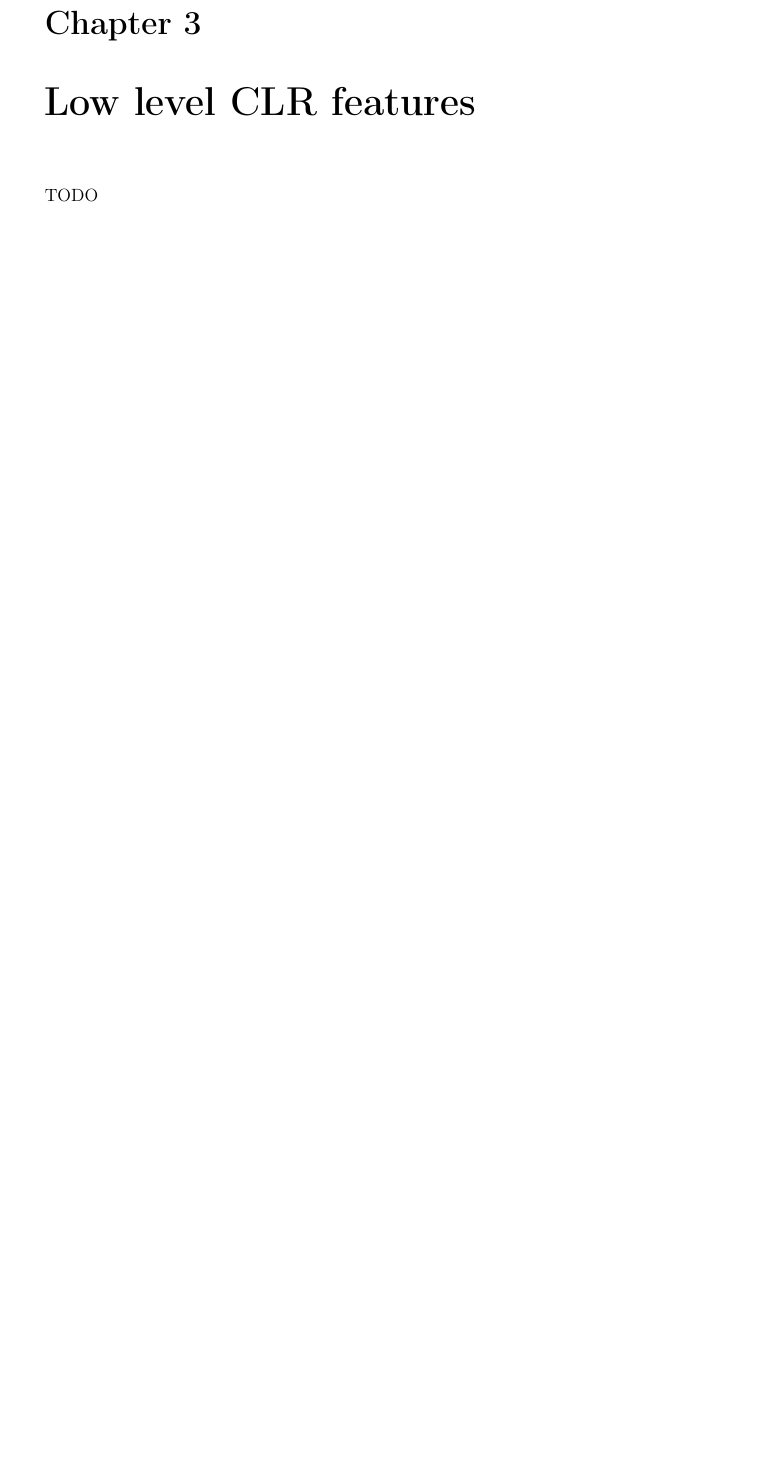
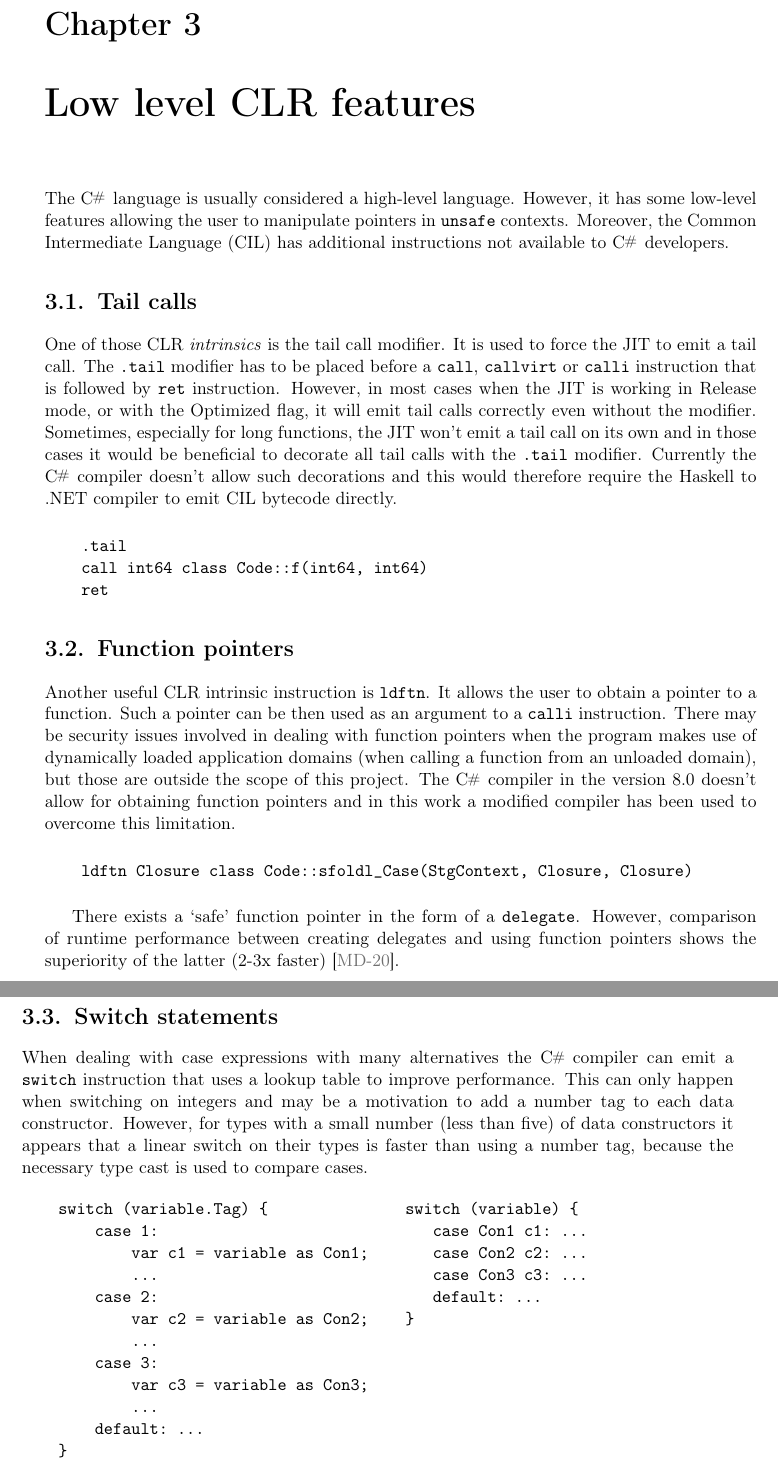
Before and after one commit to manio143/Lazer, a LaTeX thesis (thesis/lazy_dotnet.tex): part of page 17 of 30 before the commit and two parts of pages 17 and 18 of 30 after it, the two joined at a grey line, cut so that both start at the same text, the shorter picture padded with empty space. Compiled offline with pdfLaTeX.

Commit message:
[thesis] Add chapter 3 & plan sections for later chapters

```diff
--- a/thesis/lazy_dotnet.tex
+++ b/thesis/lazy_dotnet.tex
@@ -465,6 +471,83 @@ some additional optimizations.
 
 This model is used in the lazy runtime in chapter \myref{r:runtime}.
 
+% ##########################
 \chapter{Low level CLR features}\label{r:lowlevel}
-TODO
+% ##########################
 
+The C\shrp language is usually considered a high-level language.
+However, it has some low-level features allowing the user to
+manipulate pointers in \texttt{unsafe} contexts.
+Moreover, the Common Intermediate Language (CIL) has additional
+instructions not available to C\shrp developers.
+
+\section{Tail calls}
+
+One of those CLR \textit{intrinsics} is the tail call modifier.
+It is used to force the JIT to emit a tail call.
+The \texttt{.tail} modifier has to be placed before a \texttt{call},
+\texttt{callvirt} or \texttt{calli} instruction that is followed by
+\texttt{ret} instruction. However, in most cases when the JIT is
+working in Release mode, or with the Optimized flag, it will
+emit tail calls correctly even without the modifier. Sometimes,
+especially for long functions, the JIT won't emit a tail call
+on its own and in those cases it would be beneficial to decorate
+all tail calls with the \texttt{.tail} modifier. Currently the
+C\shrp compiler doesn't allow such decorations and this would
+therefore require the Haskell to .NET compiler to emit CIL bytecode
+directly.
+
+\begin{verbatim}
+    .tail
+    call int64 class Code::f(int64, int64)
+    ret
+\end{verbatim}
+
+\section{Function pointers}
+
+Another useful CLR intrinsic instruction is \texttt{ldftn}.
+It allows the user to obtain a pointer to a function.
+Such a pointer can be then used as an argument to a
+ \texttt{calli} instruction.
+There may be security issues involved in dealing with function
+pointers when the program makes use of dynamically loaded application
+domains (when calling a function from an unloaded domain), but
+those are outside the scope of this project.
+The C\shrp compiler in the version 8.0 doesn't allow for obtaining
+function pointers and in this work a modified compiler has been used
+to overcome this limitation.
+
+\begin{verbatim}
+    ldftn Closure class Code::sfoldl_Case(StgContext, Closure, Closure)
+\end{verbatim}
+
+There exists a `safe' function pointer in the form of a \texttt{delegate}.
+However, comparison of runtime performance between creating delegates and
+using function pointers shows the superiority of the latter (2-3x faster)
+\cite{ldftnVSdelegate}.
+
+\section{Switch statements}
+
+When dealing with case expressions with many alternatives the C\shrp compiler
+can emit a \texttt{switch} instruction that uses a lookup table to improve
+performance. This can only happen when switching on integers and may be
+a motivation to add a number tag to each data constructor.
+However, for types with a small number (less than five) of
+data constructors it appears that a linear switch on their types is faster
+than using a number tag, because the necessary type cast is used
+to compare cases.
+
+\begin{verbatim}
+    switch (variable.Tag) {               switch (variable) {
+        case 1:                              case Con1 c1: ...
+            var c1 = variable as Con1;       case Con2 c2: ...
+            ...                              case Con3 c3: ...
+        case 2:                              default: ...
+            var c2 = variable as Con2;    }
+            ...
+        case 3:
+            var c3 = variable as Con3;
+            ...
+        default: ...
+    }
+\end{verbatim}
```
Also changed, not shown: thesis/lazy_dotnet.tex (64 more changed lines).
